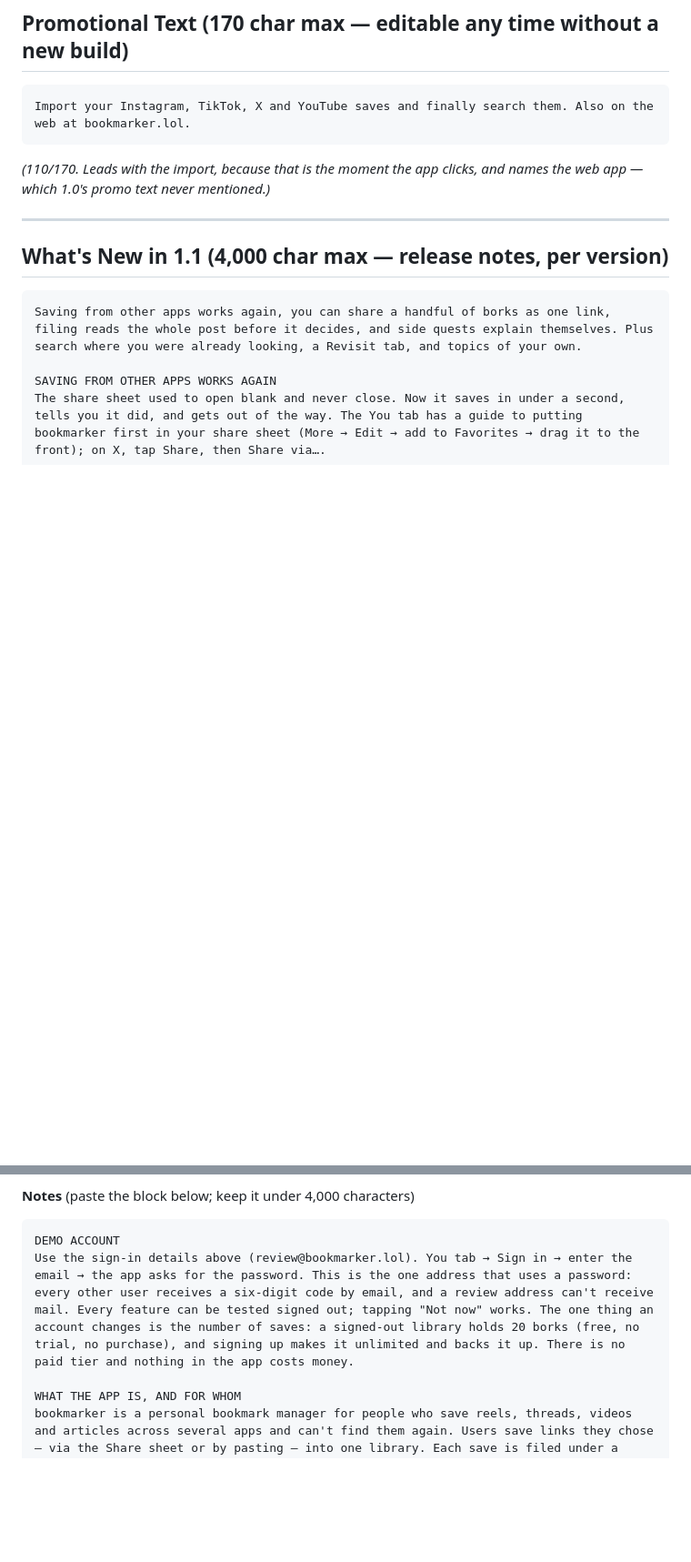
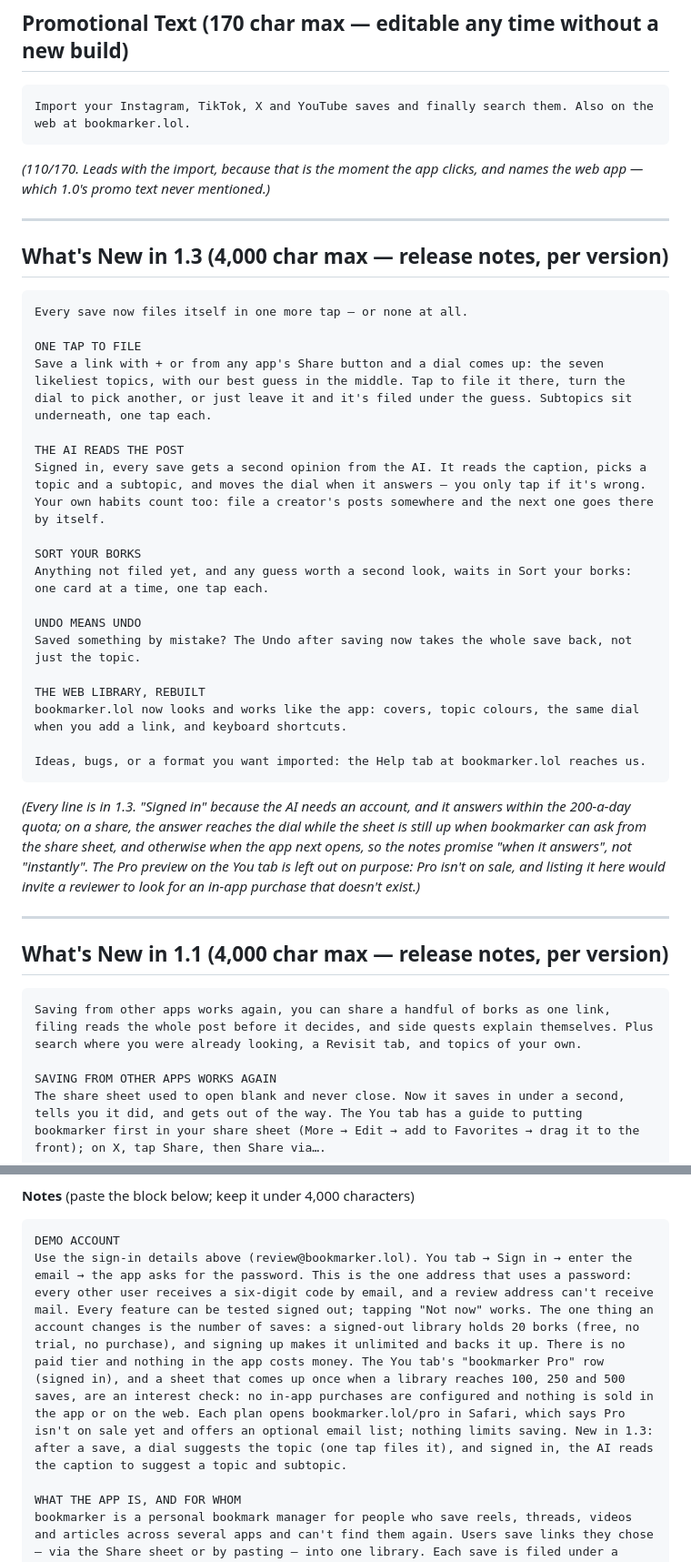
Before and after one commit to jpwilson/borkmarkr, a Markdown page: APPSTORE.md, 2 parts joined by grey strips. Shown at 91% size. Rendered like a GitHub page; blank space fills up the shorter version.

Commit message:
Write the 1.3 release notes and tell App Review about the Pro preview
Co-Authored-By: Claude Opus 5.5 <noreply@anthropic.com>

````diff
--- a/APPSTORE.md
+++ b/APPSTORE.md
@@ -61,6 +61,38 @@ Import your Instagram, TikTok, X and YouTube saves and finally search them. Also
 ```
 *(110/170. Leads with the import, because that is the moment the app clicks, and
 names the web app — which 1.0's promo text never mentioned.)*
+
+---
+
+## What's New in 1.3 (4,000 char max — release notes, per version)
+
+```
+Every save now files itself in one more tap — or none at all.
+
+ONE TAP TO FILE
+Save a link with + or from any app's Share button and a dial comes up: the seven likeliest topics, with our best guess in the middle. Tap to file it there, turn the dial to pick another, or just leave it and it's filed under the guess. Subtopics sit underneath, one tap each.
+
+THE AI READS THE POST
+Signed in, every save gets a second opinion from the AI. It reads the caption, picks a topic and a subtopic, and moves the dial when it answers — you only tap if it's wrong. Your own habits count too: file a creator's posts somewhere and the next one goes there by itself.
+
+SORT YOUR BORKS
+Anything not filed yet, and any guess worth a second look, waits in Sort your borks: one card at a time, one tap each.
+
+UNDO MEANS UNDO
+Saved something by mistake? The Undo after saving now takes the whole save back, not just the topic.
+
+THE WEB LIBRARY, REBUILT
+bookmarker.lol now looks and works like the app: covers, topic colours, the same dial when you add a link, and keyboard shortcuts.
+
+Ideas, bugs, or a format you want imported: the Help tab at bookmarker.lol reaches us.
+```
+*(Every line is in 1.3. "Signed in" because the AI needs an account, and it
+answers within the 200-a-day quota; on a share, the answer reaches the dial
+while the sheet is still up when bookmarker can ask from the share sheet, and
+otherwise when the app next opens, so the notes promise "when it answers", not
+"instantly". The Pro preview on the You tab is left out on purpose: Pro isn't
+on sale, and listing it here would invite a reviewer to look for an in-app
+purchase that doesn't exist.)*
 
 ---
 
@@ -234,7 +266,7 @@ rather Apple call a different one.
 **Notes** (paste the block below; keep it under 4,000 characters)
 ```
 DEMO ACCOUNT
-Use the sign-in details above (review@bookmarker.lol). You tab → Sign in → enter the email → the app asks for the password. This is the one address that uses a password: every other user receives a six-digit code by email, and a review address can't receive mail. Every feature can be tested signed out; tapping "Not now" works. The one thing an account changes is the number of saves: a signed-out library holds 20 borks (free, no trial, no purchase), and signing up makes it unlimited and backs it up. There is no paid tier and nothing in the app costs money.
+Use the sign-in details above (review@bookmarker.lol). You tab → Sign in → enter the email → the app asks for the password. This is the one address that uses a password: every other user receives a six-digit code by email, and a review address can't receive mail. Every feature can be tested signed out; tapping "Not now" works. The one thing an account changes is the number of saves: a signed-out library holds 20 borks (free, no trial, no purchase), and signing up makes it unlimited and backs it up. There is no paid tier and nothing in the app costs money. The You tab's "bookmarker Pro" row (signed in), and a sheet that comes up once when a library reaches 100, 250 and 500 saves, are an interest check: no in-app purchases are configured and nothing is sold in the app or on the web. Each plan opens bookmarker.lol/pro in Safari, which says Pro isn't on sale yet and offers an optional email list; nothing limits saving. New in 1.3: after a save, a dial suggests the topic (one tap files it), and signed in, the AI reads the caption to suggest a topic and subtopic.
 
 WHAT THE APP IS, AND FOR WHOM
 bookmarker is a personal bookmark manager for people who save reels, threads, videos and articles across several apps and can't find them again. Users save links they chose — via the Share sheet or by pasting — into one library. Each save is filed under a topic, tagged, searchable, and can carry a note. "Side quests" group saves into a small to-do (recipes to cook, places to visit). Audience: general, rated 4+; typical users are adults who save a lot on social apps.
````
